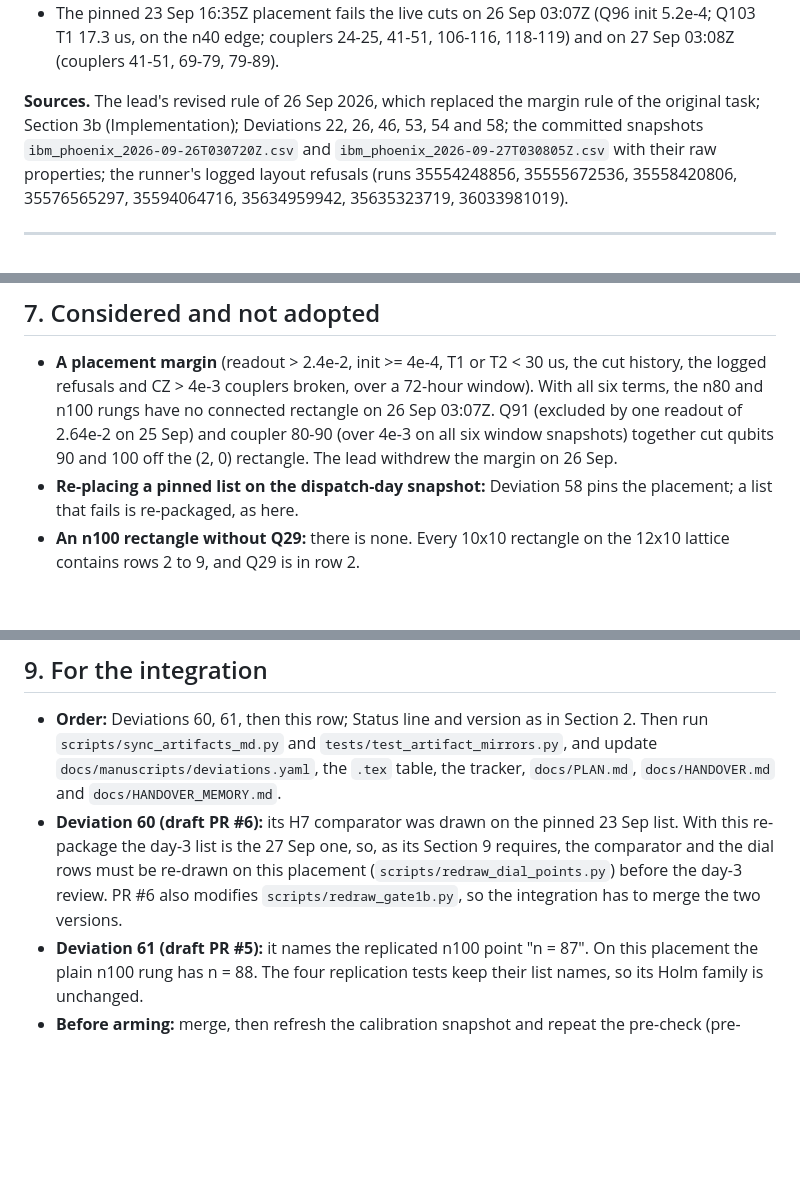
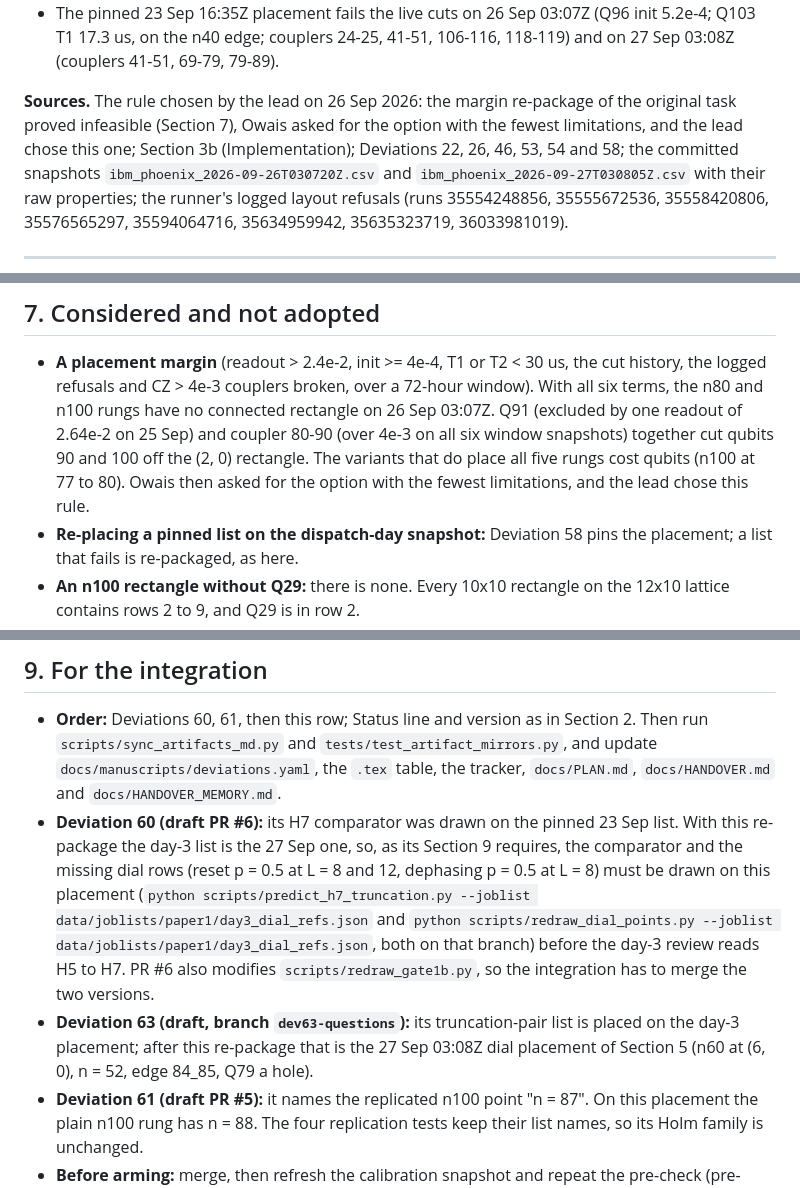
Before and after one commit to SSIT-Q/gradvar-phoenix, a Markdown page: docs/deviations_drafts/62_placement_rule_2026-09-27.md, 3 parts joined by grey strips. Rendered like a GitHub page; blank space fills up the shorter version.

Commit message:
Deviation 62 draft: who chose the rule, the Deviation 60 re-draw commands, the Deviation 63 placement note

```diff
--- a/docs/deviations_drafts/62_placement_rule_2026-09-27.md
+++ b/docs/deviations_drafts/62_placement_rule_2026-09-27.md
@@ -18,7 +18,8 @@ rule, gate, kill rule, budget line or ledger line changes. The lists keep their
 - The pinned 23 Sep 16:35Z placement fails the live cuts on 26 Sep 03:07Z (Q96 init 5.2e-4; Q103 T1 17.3 us, on the n40 edge; couplers 24-25, 41-51,
   106-116, 118-119) and on 27 Sep 03:08Z (couplers 41-51, 69-79, 79-89).
 
-**Sources.** The lead's revised rule of 26 Sep 2026, which replaced the margin rule of the original task; Section 3b (Implementation); Deviations 22,
+**Sources.** The rule chosen by the lead on 26 Sep 2026: the margin re-package of the original task proved infeasible (Section 7), Owais asked
+for the option with the fewest limitations, and the lead chose this one; Section 3b (Implementation); Deviations 22,
 26, 46, 53, 54 and 58; the committed snapshots `ibm_phoenix_2026-09-26T030720Z.csv` and `ibm_phoenix_2026-09-27T030805Z.csv` with their raw properties;
 the runner's logged layout refusals (runs 35554248856, 35555672536, 35558420806, 35576565297, 35594064716, 35634959942, 35635323719, 36033981019).
 
@@ -105,8 +106,8 @@ the n100 rungs (dial and plain) and nothing elsewhere, within the stop limit of
 
 - **A placement margin** (readout > 2.4e-2, init >= 4e-4, T1 or T2 < 30 us, the cut history, the logged refusals and CZ > 4e-3 couplers broken,
   over a 72-hour window). With all six terms, the n80 and n100 rungs have no connected rectangle on 26 Sep 03:07Z. Q91 (excluded by one readout of
-  2.64e-2 on 25 Sep) and coupler 80-90 (over 4e-3 on all six window snapshots) together cut qubits 90 and 100 off the (2, 0) rectangle. The lead
-  withdrew the margin on 26 Sep.
+  2.64e-2 on 25 Sep) and coupler 80-90 (over 4e-3 on all six window snapshots) together cut qubits 90 and 100 off the (2, 0) rectangle. The variants
+  that do place all five rungs cost qubits (n100 at 77 to 80). Owais then asked for the option with the fewest limitations, and the lead chose this rule.
 - **Re-placing a pinned list on the dispatch-day snapshot:** Deviation 58 pins the placement; a list that fails is re-packaged, as here.
 - **An n100 rectangle without Q29:** there is none. Every 10x10 rectangle on the 12x10 lattice contains rows 2 to 9, and Q29 is in row 2.
 
@@ -130,8 +131,12 @@ the n100 rungs (dial and plain) and nothing elsewhere, within the stop limit of
   `tests/test_artifact_mirrors.py`, and update `docs/manuscripts/deviations.yaml`, the `.tex` table, the tracker, `docs/PLAN.md`,
   `docs/HANDOVER.md` and `docs/HANDOVER_MEMORY.md`.
 - **Deviation 60 (draft PR #6):** its H7 comparator was drawn on the pinned 23 Sep list. With this re-package the day-3 list is the 27 Sep one, so, as
-  its Section 9 requires, the comparator and the dial rows must be re-drawn on this placement (`scripts/redraw_dial_points.py`) before the day-3 review.
+  its Section 9 requires, the comparator and the missing dial rows (reset p = 0.5 at L = 8 and 12, dephasing p = 0.5 at L = 8) must be drawn on this
+  placement (`python scripts/predict_h7_truncation.py --joblist data/joblists/paper1/day3_dial_refs.json` and `python scripts/redraw_dial_points.py
+  --joblist data/joblists/paper1/day3_dial_refs.json`, both on that branch) before the day-3 review reads H5 to H7.
   PR #6 also modifies `scripts/redraw_gate1b.py`, so the integration has to merge the two versions.
+- **Deviation 63 (draft, branch `dev63-questions`):** its truncation-pair list is placed on the day-3 placement; after this re-package that is the
+  27 Sep 03:08Z dial placement of Section 5 (n60 at (6, 0), n = 52, edge 84_85, Q79 a hole).
 - **Deviation 61 (draft PR #5):** it names the replicated n100 point "n = 87". On this placement the plain n100 rung has n = 88. The four replication
   tests keep their list names, so its Holm family is unchanged.
 - **Before arming:** merge, then refresh the calibration snapshot and repeat the pre-check (pre-flight 06, Section 6, step 1). The dispatch safety net
```
